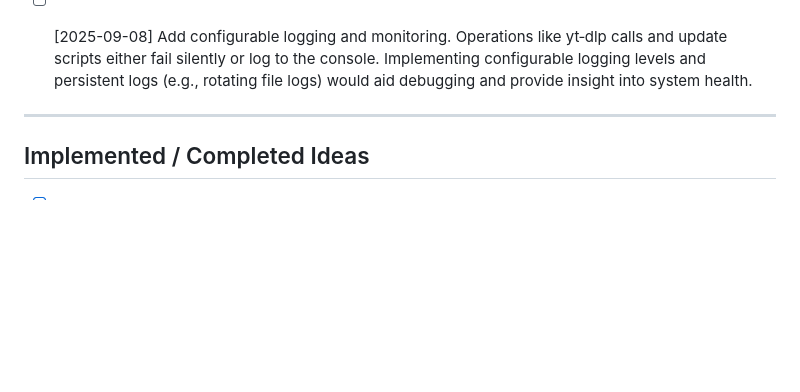
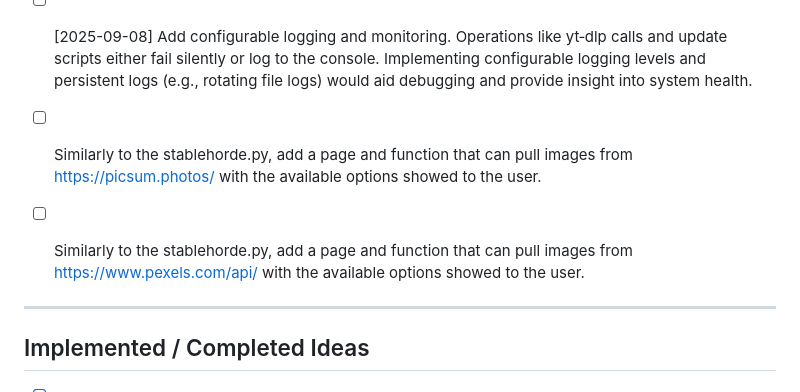
Before and after one commit to tpersp/EchoMosaic, a Markdown page: IDEAS.md, the part around the change. GitHub-like rendering; blank space fills up the shorter version.

Commit message:
added 2 new ideas for image api's, to provide "unlimited" image possibilities.

```diff
--- a/IDEAS.md
+++ b/IDEAS.md
@@ -33,6 +33,11 @@ A running list of ideas and future improvements. Add new items anywhere below.
 
 - [ ]  [2025-09-08] Add configurable logging and monitoring. Operations like yt‑dlp calls and update scripts either fail silently or log to the console. Implementing configurable logging levels and persistent logs (e.g., rotating file logs) would aid debugging and provide insight into system health.
 
+- [ ]  Similarly to the stablehorde.py, add a page and function that can pull images from https://picsum.photos/ with the available options showed to the user.
+
+- [ ] Similarly to the stablehorde.py, add a page and function that can pull images from https://www.pexels.com/api/ with the available options showed to the user.
+
+
 
 ---
 
```
